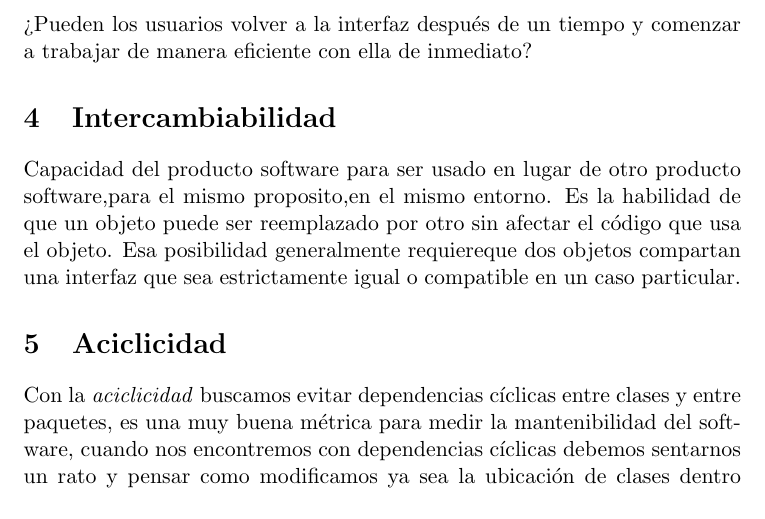
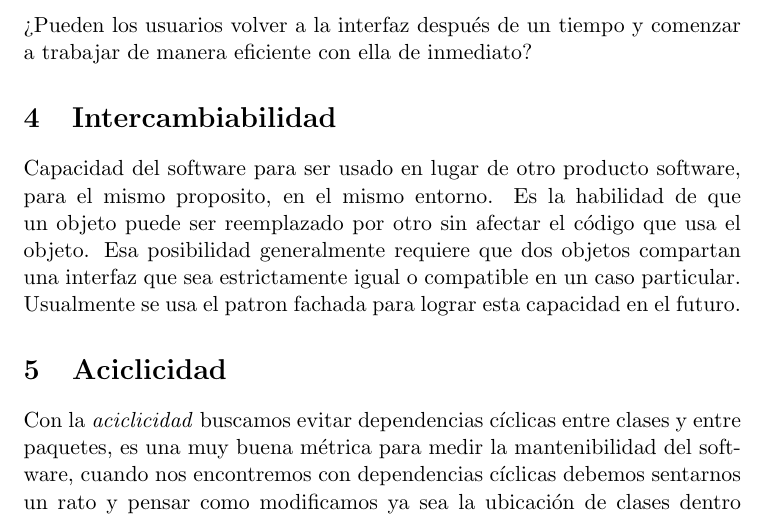
Before and after one commit to andresggz/arq-software-udea, a LaTeX paper (tex/nonfunctional-requirement.tex): part of page 3 of 5, cut so that both start at the same text. Compiled offline with pdfLaTeX.

Commit message:
Fix spelling mistakes

```diff
--- a/tex/nonfunctional-requirement.tex
+++ b/tex/nonfunctional-requirement.tex
@@ -58,11 +58,12 @@ que ven la interfaz.
 trabajar de manera eficiente con ella de inmediato?
 
 \section{Intercambiabilidad}
-Capacidad del producto software para ser usado en lugar de otro producto
-software,para el mismo proposito,en el mismo entorno. Es la habilidad de que un
+Capacidad del software para ser usado en lugar de otro producto
+software, para el mismo proposito, en el mismo entorno. Es la habilidad de que un
 objeto puede ser reemplazado por otro sin afectar el código que usa el objeto.
-Esa posibilidad generalmente requiereque dos objetos compartan una interfaz que
-sea estrictamente igual o compatible en un caso particular.
+Esa posibilidad generalmente requiere que dos objetos compartan una interfaz que
+sea estrictamente igual o compatible en un caso particular. Usualmente se usa el
+patron fachada para lograr esta capacidad en el futuro.
 
 \section{Aciclicidad}
 Con la \emph{aciclicidad} buscamos evitar dependencias cíclicas entre clases y
```
